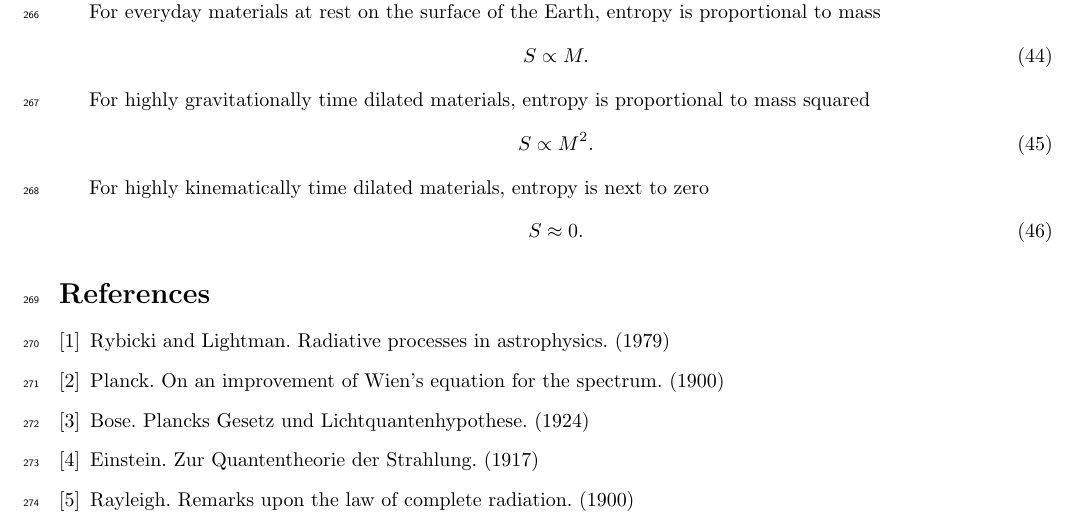
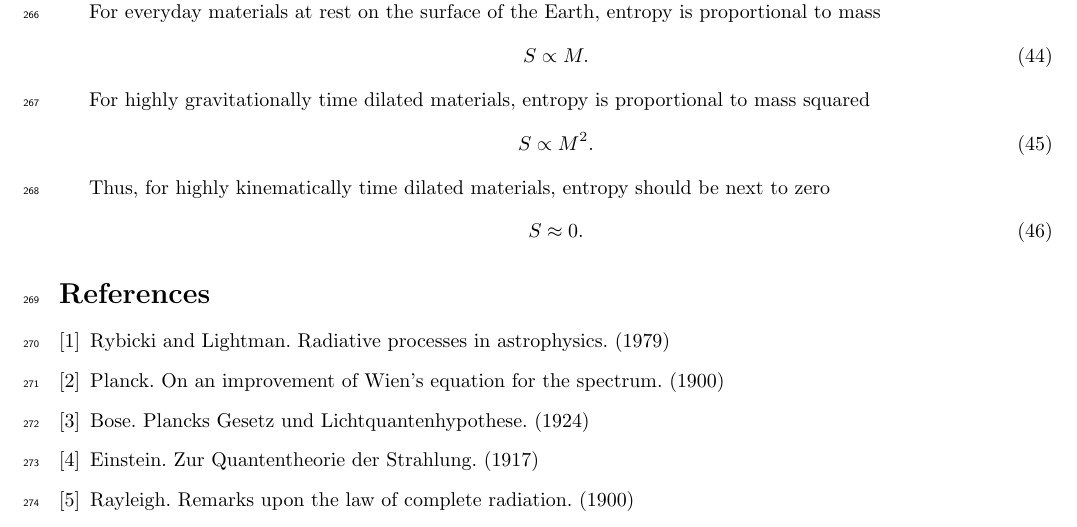
Before and after one commit to sjhalayka/papers, a LaTeX paper (spectrum_paper/main.tex): part of page 10 of 10, cut so that both start at the same text. Compiled offline with pdfLaTeX.

Commit message:
Add files via upload

```diff
--- a/spectrum_paper/main.tex
+++ b/spectrum_paper/main.tex
@@ -484,7 +484,7 @@ For highly gravitationally time dilated materials, entropy is proportional to ma
 S \propto M^2.
 \end{equation}
 
-For highly kinematically time dilated materials, entropy is next to zero
+Thus, for highly kinematically time dilated materials, entropy should be next to zero
 \begin{equation}
 S \approx 0.
 \end{equation}
```
Also changed, not shown: spectrum_paper/main.pdf.
